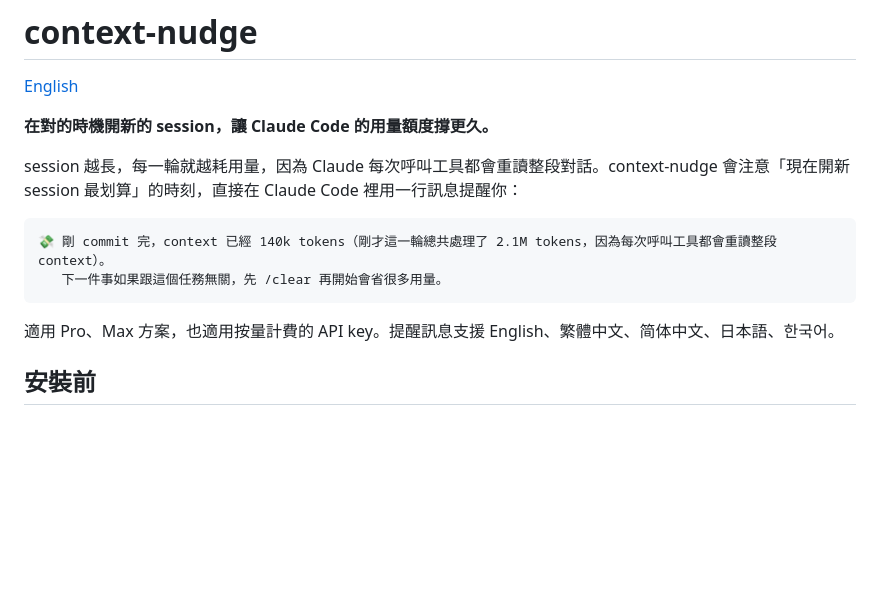
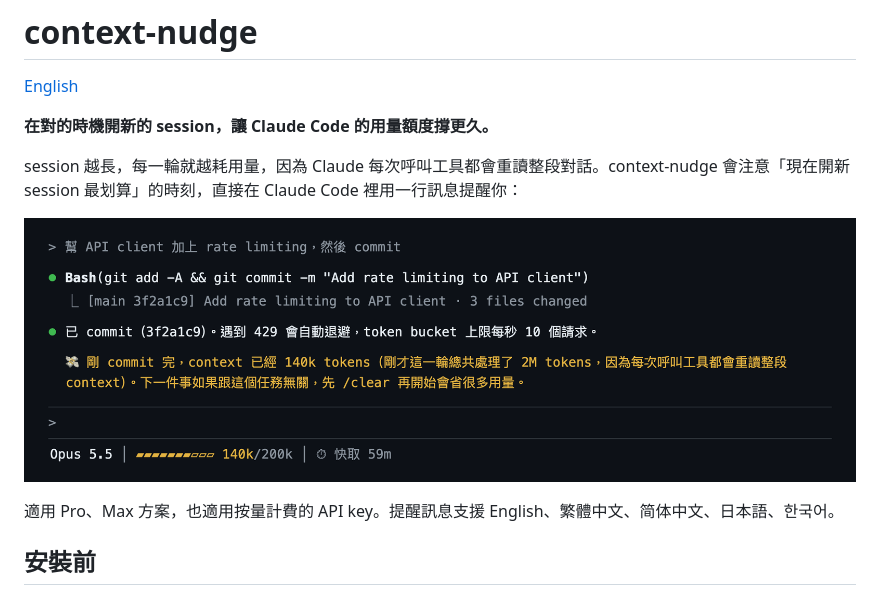
Before and after one commit to salmoniscute/context-nudge, a Markdown page: README.zh-TW.md, the part around the change. Rendered like a GitHub page; pictures changed too: docs/preview/preview.zh-TW.png (added); blank space fills up the shorter version.

````diff
--- a/README.zh-TW.md
+++ b/README.zh-TW.md
@@ -6,10 +6,7 @@
 
 session 越長，每一輪就越耗用量，因為 Claude 每次呼叫工具都會重讀整段對話。context-nudge 會注意「現在開新 session 最划算」的時刻，直接在 Claude Code 裡用一行訊息提醒你：
 
-```
-💸 剛 commit 完，context 已經 140k tokens（剛才這一輪總共處理了 2.1M tokens，因為每次呼叫工具都會重讀整段 context）。
-   下一件事如果跟這個任務無關，先 /clear 再開始會省很多用量。
-```
+![context-nudge 在 Claude Code 裡：commit 後的提醒，以及輸入框下方的 status line](docs/preview/preview.zh-TW.png)
 
 適用 Pro、Max 方案，也適用按量計費的 API key。提醒訊息支援 English、繁體中文、简体中文、日本語、한국어。
 
````
Also changed, not shown: README.md (+1 -4 lines), docs/preview/preview.en.png (added), 2 other files.
